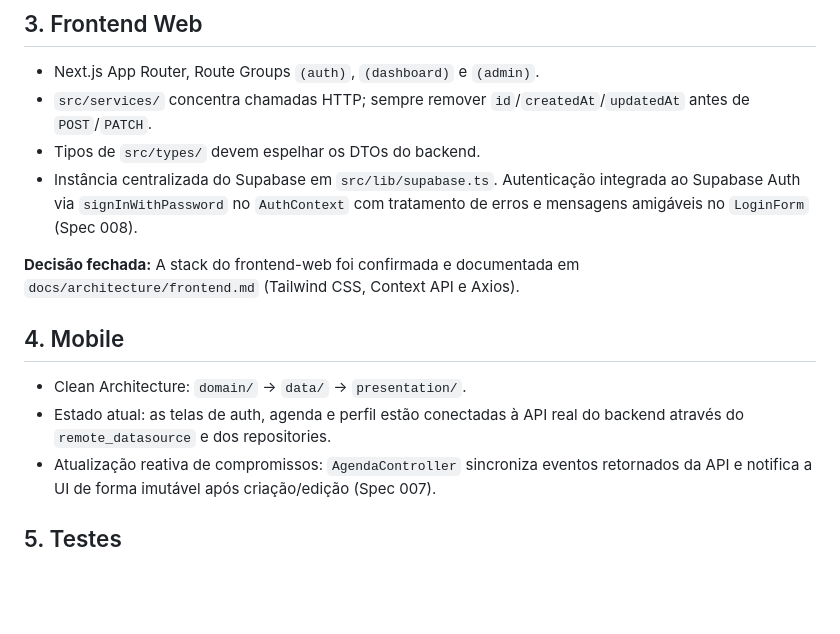
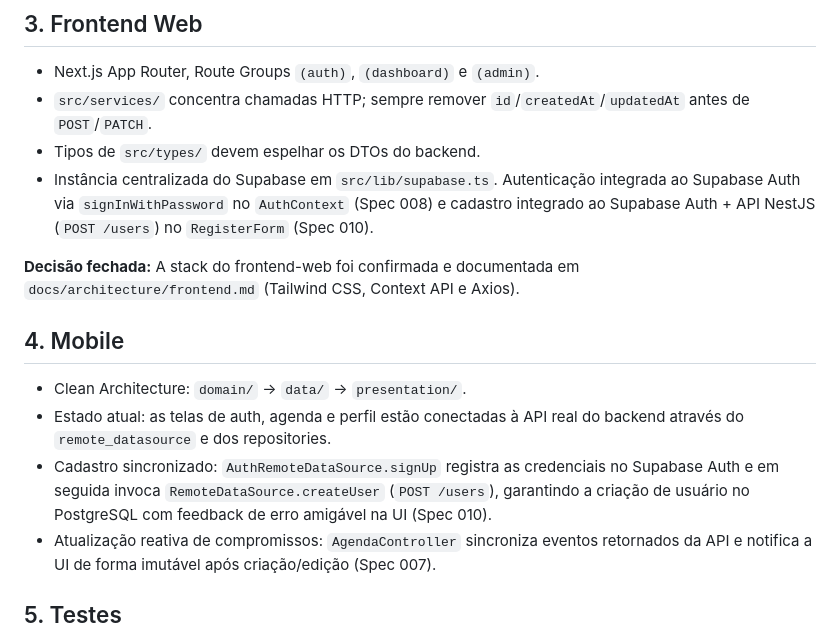
Before and after one commit to LucasDavid80/my-roadie-platform, a Markdown page: plan.md, the part around the change. Drawn GitHub-style; blank space fills up the shorter version.

```diff
--- a/plan.md
+++ b/plan.md
@@ -26,7 +26,7 @@ Músico/Roadie → mobile (Flutter)       ├→ backend (NestJS) → Supabase (
 - Next.js App Router, Route Groups `(auth)`, `(dashboard)` e `(admin)`.
 - `src/services/` concentra chamadas HTTP; sempre remover `id`/`createdAt`/`updatedAt` antes de `POST`/`PATCH`.
 - Tipos de `src/types/` devem espelhar os DTOs do backend.
-- Instância centralizada do Supabase em `src/lib/supabase.ts`. Autenticação integrada ao Supabase Auth via `signInWithPassword` no `AuthContext` com tratamento de erros e mensagens amigáveis no `LoginForm` (Spec 008).
+- Instância centralizada do Supabase em `src/lib/supabase.ts`. Autenticação integrada ao Supabase Auth via `signInWithPassword` no `AuthContext` (Spec 008) e cadastro integrado ao Supabase Auth + API NestJS (`POST /users`) no `RegisterForm` (Spec 010).
 
 **Decisão fechada:** A stack do frontend-web foi confirmada e documentada em `docs/architecture/frontend.md` (Tailwind CSS, Context API e Axios).
 
@@ -35,6 +35,7 @@ Músico/Roadie → mobile (Flutter)       ├→ backend (NestJS) → Supabase (
 
 - Clean Architecture: `domain/` → `data/` → `presentation/`.
 - Estado atual: as telas de auth, agenda e perfil estão conectadas à API real do backend através do `remote_datasource` e dos repositories.
+- Cadastro sincronizado: `AuthRemoteDataSource.signUp` registra as credenciais no Supabase Auth e em seguida invoca `RemoteDataSource.createUser` (`POST /users`), garantindo a criação de usuário no PostgreSQL com feedback de erro amigável na UI (Spec 010).
 - Atualização reativa de compromissos: `AgendaController` sincroniza eventos retornados da API e notifica a UI de forma imutável após criação/edição (Spec 007).
 
 
```
Also changed, not shown: backlog.md (+6 -0 lines), spec.md (+2 -2 lines).
